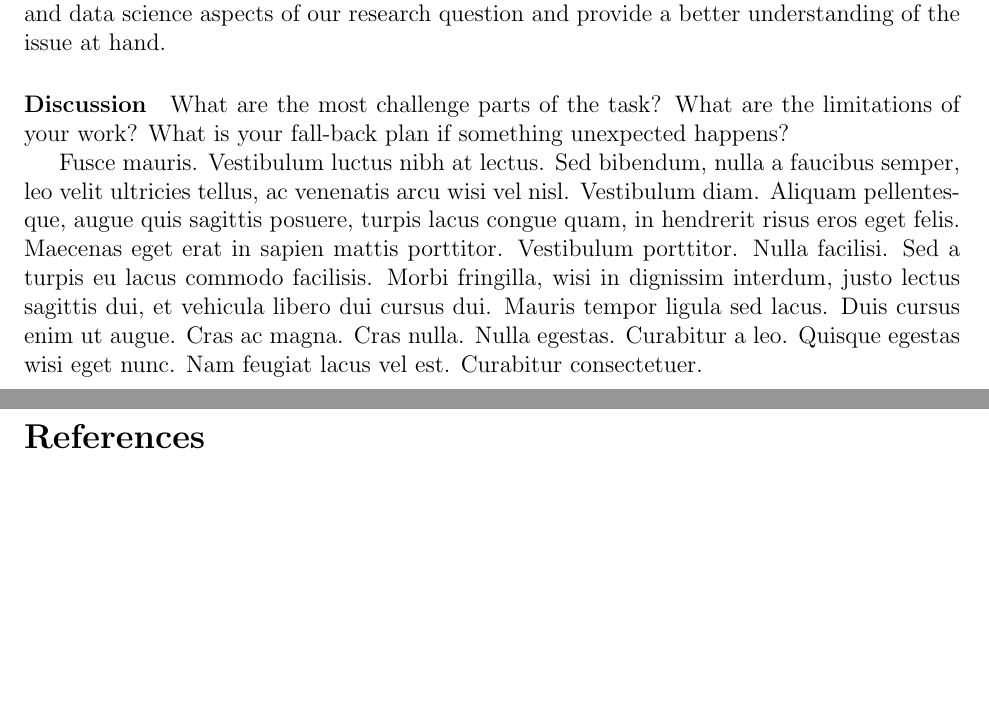
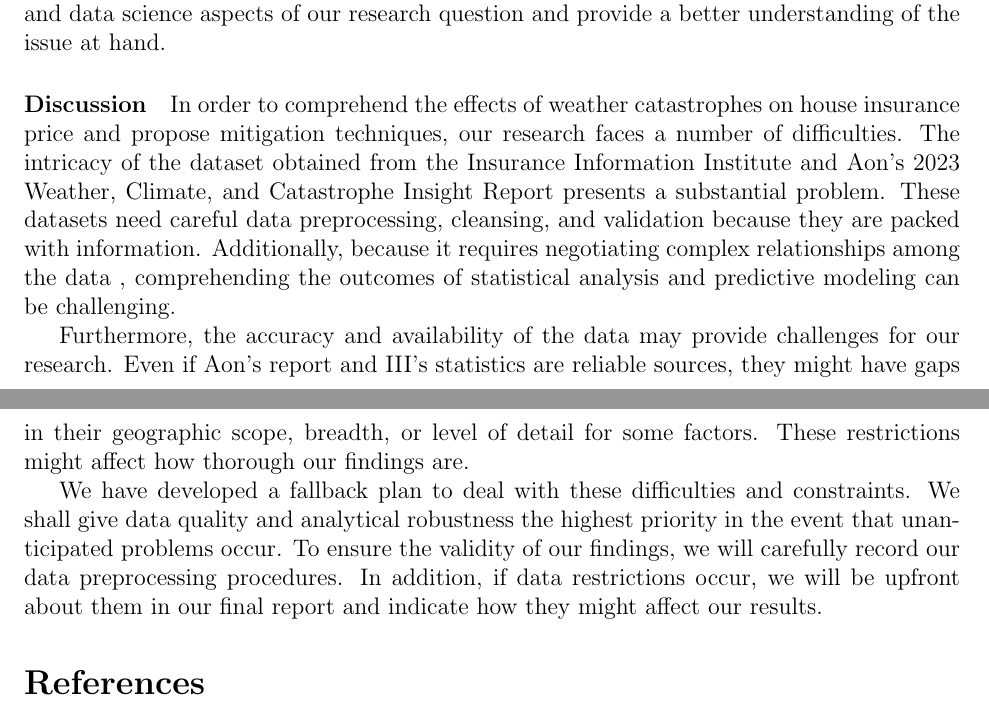
Before and after one commit to statds/course-paper-or-presentation-cli-123, a LaTeX document (proposal/proposal.tex): two parts of pages 2 and 3 of 3, joined at a grey line, cut so that both start at the same text, the shorter picture padded with empty space. Compiled offline with pdfLaTeX.

Commit message:
discussion added

```diff
--- a/proposal/proposal.tex
+++ b/proposal/proposal.tex
@@ -76,11 +76,20 @@ and the synthesis of findings into actionable recommendations. This comprehensiv
 statistical and data science aspects of our research question and provide a better understanding of the issue at hand.
 
 \paragraph{Discussion}
-What are the most challenge parts of the task?
-What are the limitations of your work? What is your fall-back plan if
-something unexpected happens?
+In order to comprehend the effects of weather catastrophes on house insurance price and propose mitigation techniques, our research
+faces a number of difficulties. The intricacy of the dataset obtained from the Insurance Information Institute and Aon's 2023 Weather,
+Climate, and Catastrophe Insight Report presents a substantial problem. These datasets need careful data preprocessing, cleansing, and
+validation because they are packed with information. Additionally, because it requires negotiating complex relationships among the data
+, comprehending the outcomes of statistical analysis and predictive modeling can be challenging.
 
-\lipsum[5]
+Furthermore, the accuracy and availability of the data may provide challenges for our research. Even if Aon's report and III's
+statistics are reliable sources, they might have gaps in their geographic scope, breadth, or level of detail for some factors.
+These restrictions might affect how thorough our findings are.
+
+We have developed a fallback plan to deal with these difficulties and constraints. We shall give data quality and analytical
+robustness the highest priority in the event that unanticipated problems occur. To ensure the validity of our findings, we will
+carefully record our data preprocessing procedures. In addition, if data restrictions occur, we will be upfront about them in our
+final report and indicate how they might affect our results.
 
 \bibliography{../manuscript/refs}
 \bibliographystyle{chicago}
```
